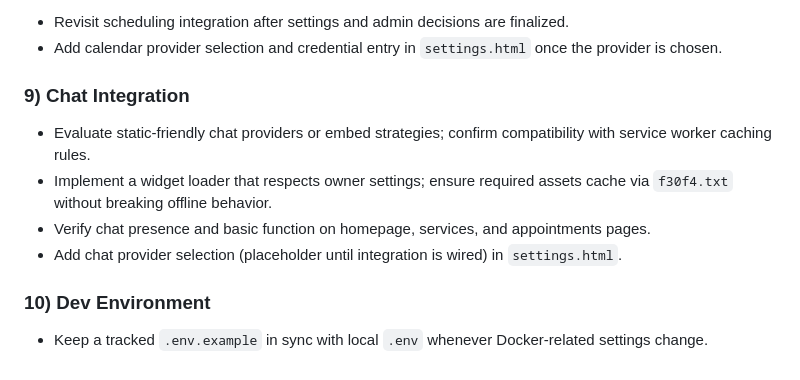
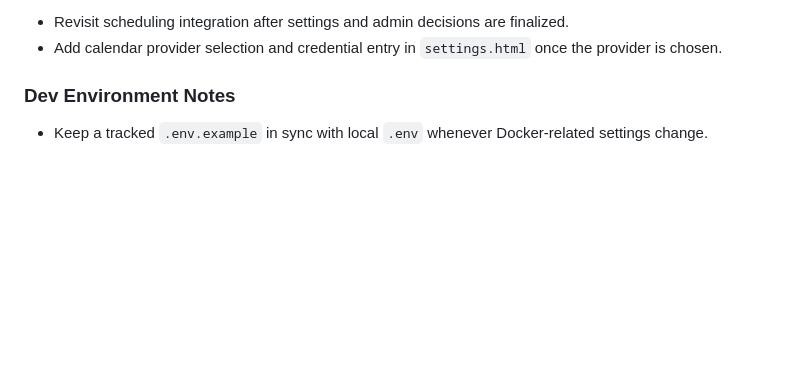
Before and after one commit to n8bar/TICKERAUTOMOTIVE, a Markdown page: docs/PLAN.md, the part around the change. Drawn GitHub-style; blank space fills up the shorter version.

Commit message:
commit: Trim MS9 and clarify MS10

```diff
--- a/docs/PLAN.md
+++ b/docs/PLAN.md
@@ -61,11 +61,5 @@
 - Revisit scheduling integration after settings and admin decisions are finalized.
 - Add calendar provider selection and credential entry in `settings.html` once the provider is chosen.
 
-### 9) Chat Integration
-- Evaluate static-friendly chat providers or embed strategies; confirm compatibility with service worker caching rules.
-- Implement a widget loader that respects owner settings; ensure required assets cache via `f30f4.txt` without breaking offline behavior.
-- Verify chat presence and basic function on homepage, services, and appointments pages.
-- Add chat provider selection (placeholder until integration is wired) in `settings.html`.
-
-### 10) Dev Environment
+### Dev Environment Notes
 - Keep a tracked `.env.example` in sync with local `.env` whenever Docker-related settings change.
```
